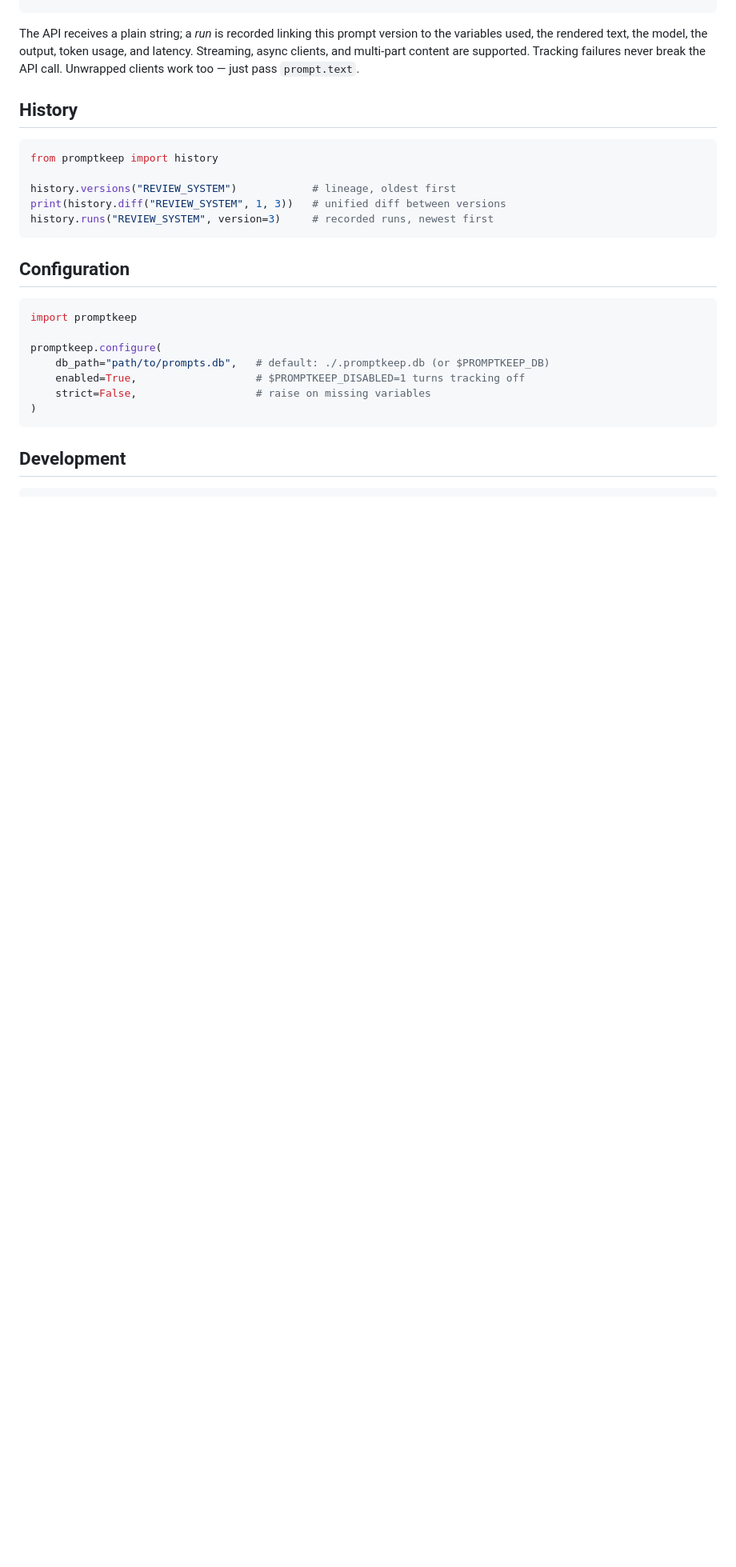
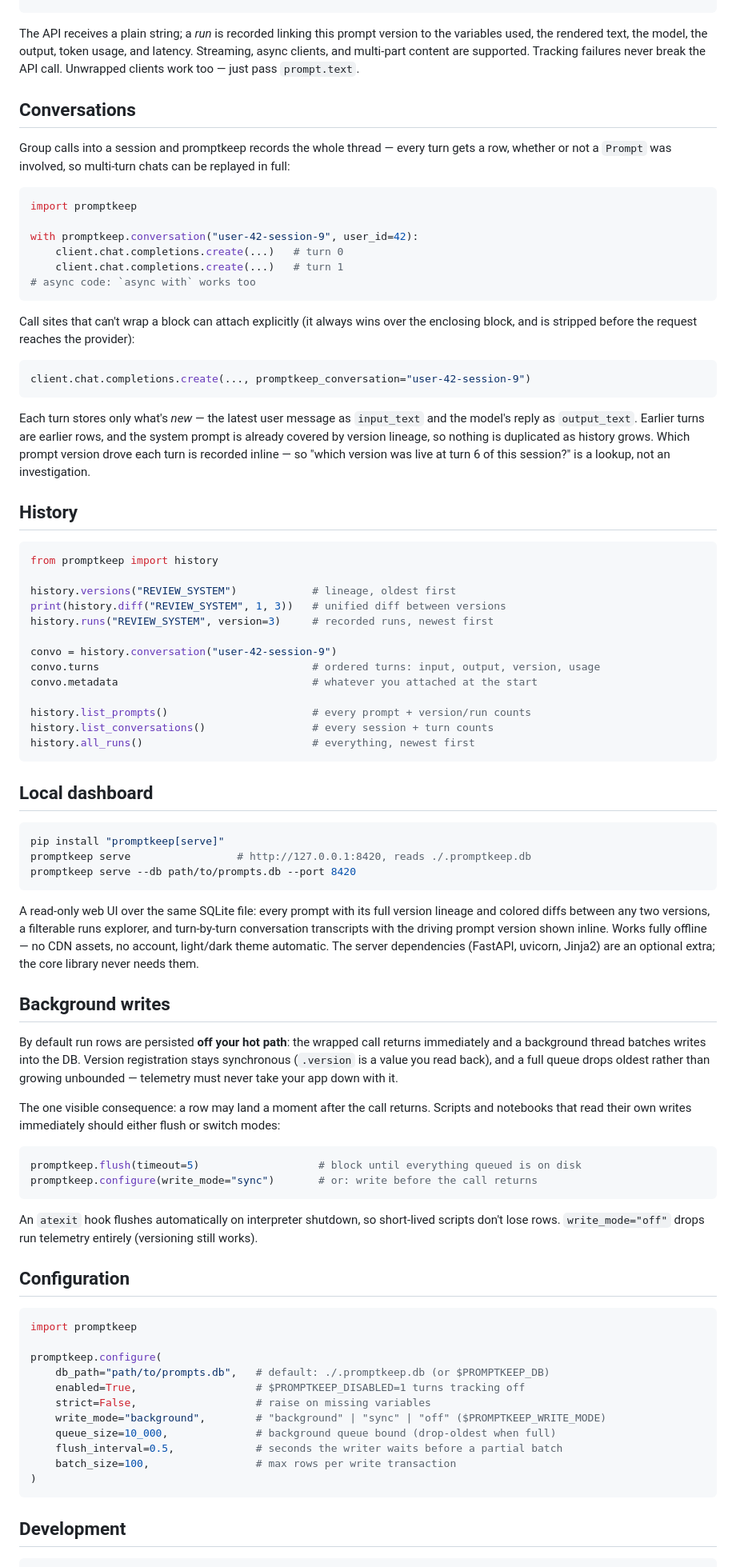
Before and after one commit to Mercity-AI/promptkeep, a Markdown page: README.md, the part around one of its changes. Shown at 80% size. GitHub-like rendering; blank space fills up the shorter version.

Commit message:
Update README: conversations, local dashboard, background writes
Document the conversation context manager and per-call kwarg, the new
history reads (conversation transcripts, listings), promptkeep serve and
the [serve] extra, the background write mode with flush()/sync/off, and
the new configure() options.

````diff
--- a/README.md
+++ b/README.md
@@ -79,6 +82,33 @@ variables used, the rendered text, the model, the output, token usage, and laten
 Streaming, async clients, and multi-part content are supported. Tracking failures never
 break the API call. Unwrapped clients work too — just pass `prompt.text`.
 
+## Conversations
+
+Group calls into a session and promptkeep records the whole thread — every turn gets a
+row, whether or not a `Prompt` was involved, so multi-turn chats can be replayed in full:
+
+```python
+import promptkeep
+
+with promptkeep.conversation("user-42-session-9", user_id=42):
+    client.chat.completions.create(...)   # turn 0
+    client.chat.completions.create(...)   # turn 1
+# async code: `async with` works too
+```
+
+Call sites that can't wrap a block can attach explicitly (it always wins over the
+enclosing block, and is stripped before the request reaches the provider):
+
+```python
+client.chat.completions.create(..., promptkeep_conversation="user-42-session-9")
+```
+
+Each turn stores only what's *new* — the latest user message as `input_text` and the
+model's reply as `output_text`. Earlier turns are earlier rows, and the system prompt is
+already covered by version lineage, so nothing is duplicated as history grows. Which
+prompt version drove each turn is recorded inline — so "which version was live at turn 6
+of this session?" is a lookup, not an investigation.
+
 ## History
 
 ```python
@@ -87,7 +117,47 @@ from promptkeep import history
 history.versions("REVIEW_SYSTEM")            # lineage, oldest first
 print(history.diff("REVIEW_SYSTEM", 1, 3))   # unified diff between versions
 history.runs("REVIEW_SYSTEM", version=3)     # recorded runs, newest first
+
+convo = history.conversation("user-42-session-9")
+convo.turns                                  # ordered turns: input, output, version, usage
+convo.metadata                               # whatever you attached at the start
+
+history.list_prompts()                       # every prompt + version/run counts
+history.list_conversations()                 # every session + turn counts
+history.all_runs()                           # everything, newest first
 ```
+
+## Local dashboard
+
+```bash
+pip install "promptkeep[serve]"
+promptkeep serve                 # http://127.0.0.1:8420, reads ./.promptkeep.db
+promptkeep serve --db path/to/prompts.db --port 8420
+```
+
+A read-only web UI over the same SQLite file: every prompt with its full version lineage
+and colored diffs between any two versions, a filterable runs explorer, and turn-by-turn
+conversation transcripts with the driving prompt version shown inline. Works fully
+offline — no CDN assets, no account, light/dark theme automatic. The server dependencies
+(FastAPI, uvicorn, Jinja2) are an optional extra; the core library never needs them.
+
+## Background writes
+
+By default run rows are persisted **off your hot path**: the wrapped call returns
+immediately and a background thread batches writes into the DB. Version registration
+stays synchronous (`.version` is a value you read back), and a full queue drops oldest
+rather than growing unbounded — telemetry must never take your app down with it.
+
+The one visible consequence: a row may land a moment after the call returns. Scripts and
+notebooks that read their own writes immediately should either flush or switch modes:
+
+```python
+promptkeep.flush(timeout=5)                   # block until everything queued is on disk
+promptkeep.configure(write_mode="sync")       # or: write before the call returns
+```
+
+An `atexit` hook flushes automatically on interpreter shutdown, so short-lived scripts
+don't lose rows. `write_mode="off"` drops run telemetry entirely (versioning still works).
 
 ## Configuration
 
@@ -98,6 +168,10 @@ promptkeep.configure(
     db_path="path/to/prompts.db",   # default: ./.promptkeep.db (or $PROMPTKEEP_DB)
     enabled=True,                   # $PROMPTKEEP_DISABLED=1 turns tracking off
     strict=False,                   # raise on missing variables
+    write_mode="background",        # "background" | "sync" | "off" ($PROMPTKEEP_WRITE_MODE)
+    queue_size=10_000,              # background queue bound (drop-oldest when full)
+    flush_interval=0.5,             # seconds the writer waits before a partial batch
+    batch_size=100,                 # max rows per write transaction
 )
 ```
 
````
Also changed, not shown: other parts of README.md (+4 -1 lines).
